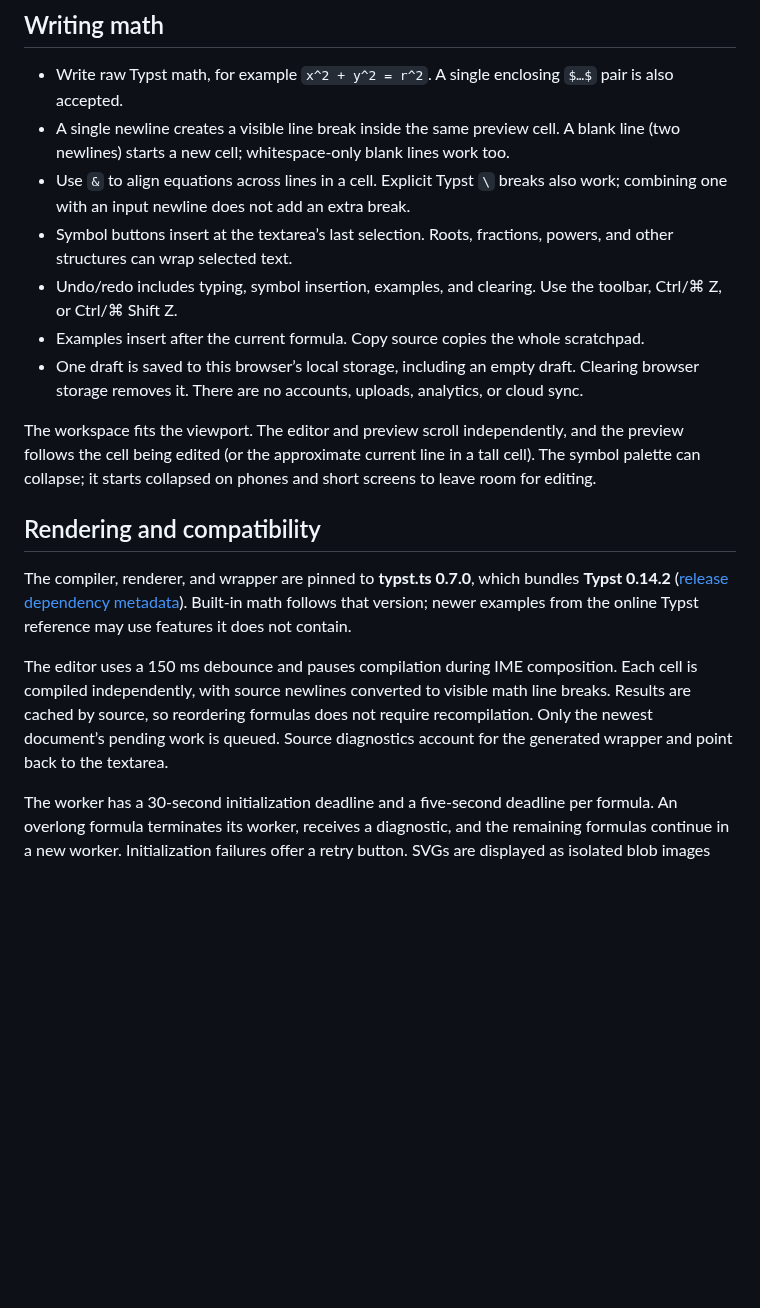
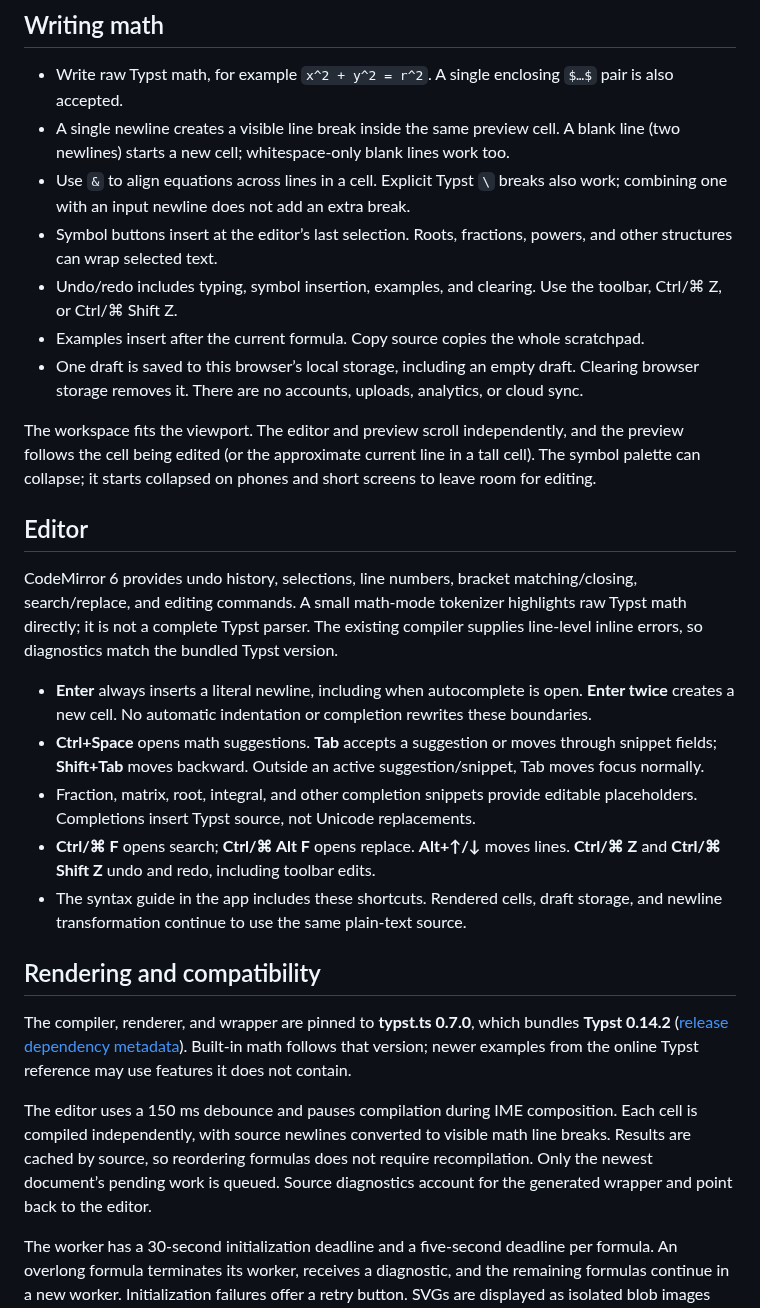
Before and after one commit to gqgs/math-studio, a Markdown page: README.md, the part around one of its changes. Drawn GitHub-style; blank space fills up the shorter version.

```diff
--- a/README.md
+++ b/README.md
@@ -28,18 +27,28 @@ npm run preview
 - Write raw Typst math, for example `x^2 + y^2 = r^2`. A single enclosing `$…$` pair is also accepted.
 - A single newline creates a visible line break inside the same preview cell. A blank line (two newlines) starts a new cell; whitespace-only blank lines work too.
 - Use `&` to align equations across lines in a cell. Explicit Typst `\` breaks also work; combining one with an input newline does not add an extra break.
-- Symbol buttons insert at the textarea’s last selection. Roots, fractions, powers, and other structures can wrap selected text.
+- Symbol buttons insert at the editor’s last selection. Roots, fractions, powers, and other structures can wrap selected text.
 - Undo/redo includes typing, symbol insertion, examples, and clearing. Use the toolbar, Ctrl/⌘ Z, or Ctrl/⌘ Shift Z.
 - Examples insert after the current formula. Copy source copies the whole scratchpad.
 - One draft is saved to this browser’s local storage, including an empty draft. Clearing browser storage removes it. There are no accounts, uploads, analytics, or cloud sync.
 
 The workspace fits the viewport. The editor and preview scroll independently, and the preview follows the cell being edited (or the approximate current line in a tall cell). The symbol palette can collapse; it starts collapsed on phones and short screens to leave room for editing.
 
+## Editor
+
+CodeMirror 6 provides undo history, selections, line numbers, bracket matching/closing, search/replace, and editing commands. A small math-mode tokenizer highlights raw Typst math directly; it is not a complete Typst parser. The existing compiler supplies line-level inline errors, so diagnostics match the bundled Typst version.
+
+- **Enter** always inserts a literal newline, including when autocomplete is open. **Enter twice** creates a new cell. No automatic indentation or completion rewrites these boundaries.
+- **Ctrl+Space** opens math suggestions. **Tab** accepts a suggestion or moves through snippet fields; **Shift+Tab** moves backward. Outside an active suggestion/snippet, Tab moves focus normally.
+- Fraction, matrix, root, integral, and other completion snippets provide editable placeholders. Completions insert Typst source, not Unicode replacements.
+- **Ctrl/⌘ F** opens search; **Ctrl/⌘ Alt F** opens replace. **Alt+↑/↓** moves lines. **Ctrl/⌘ Z** and **Ctrl/⌘ Shift Z** undo and redo, including toolbar edits.
+- The syntax guide in the app includes these shortcuts. Rendered cells, draft storage, and newline transformation continue to use the same plain-text source.
+
 ## Rendering and compatibility
 
 The compiler, renderer, and wrapper are pinned to **typst.ts 0.7.0**, which bundles **Typst 0.14.2** ([release dependency metadata](https://github.com/Myriad-Dreamin/typst.ts/blob/v0.7.0/Cargo.lock)). Built-in math follows that version; newer examples from the online Typst reference may use features it does not contain.
 
-The editor uses a 150 ms debounce and pauses compilation during IME composition. Each cell is compiled independently, with source newlines converted to visible math line breaks. Results are cached by source, so reordering formulas does not require recompilation. Only the newest document’s pending work is queued. Source diagnostics account for the generated wrapper and point back to the textarea.
+The editor uses a 150 ms debounce and pauses compilation during IME composition. Each cell is compiled independently, with source newlines converted to visible math line breaks. Results are cached by source, so reordering formulas does not require recompilation. Only the newest document’s pending work is queued. Source diagnostics account for the generated wrapper and point back to the editor.
 
 The worker has a 30-second initialization deadline and a five-second deadline per formula. An overlong formula terminates its worker, receives a diagnostic, and the remaining formulas continue in a new worker. Initialization failures offer a retry button. SVGs are displayed as isolated blob images rather than injected into the page.
 
```
Also changed, not shown: other parts of README.md (+1 -2 lines), image.png, 10 other files.
